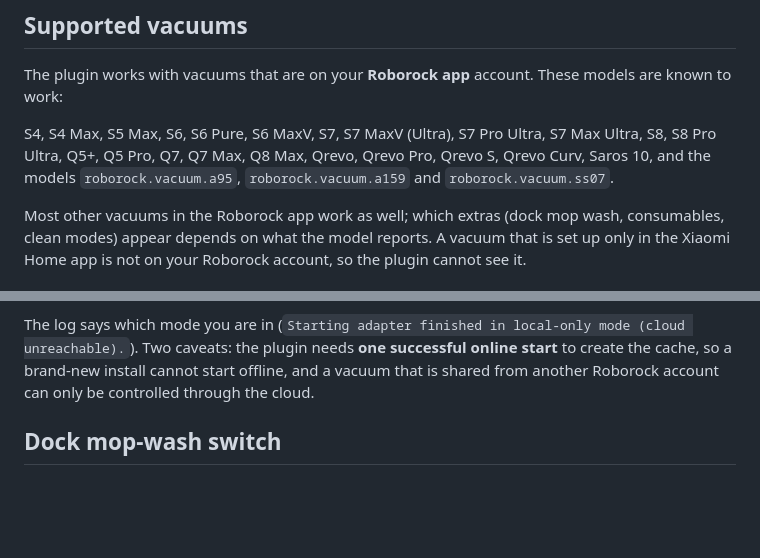
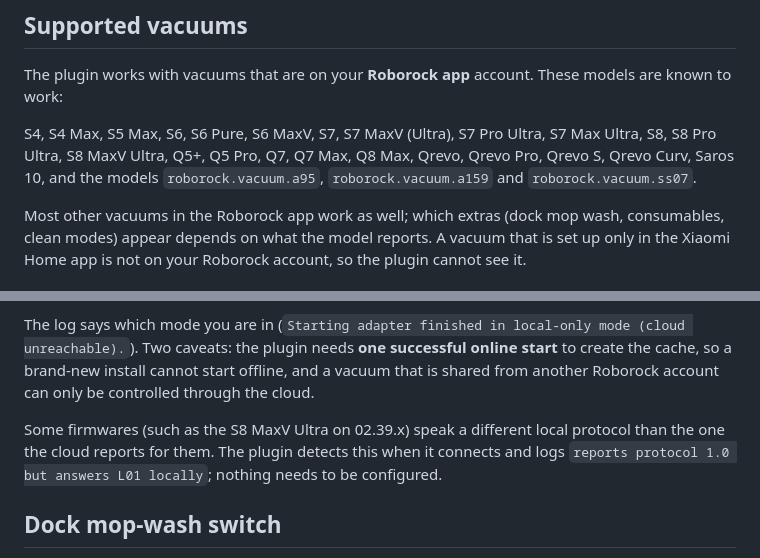
Before and after one commit to tasict/homebridge-roborock-vacuum, a Markdown page: README.md, 2 parts joined by grey strips. Drawn GitHub-style; blank space fills up the shorter version.

Commit message:
docs: list the S8 MaxV Ultra and explain local protocol detection

```diff
--- a/README.md
+++ b/README.md
@@ -34,7 +34,7 @@ This plugin is inspired by and adapted from the [ioBroker.roborock](https://gith
 
 The plugin works with vacuums that are on your **Roborock app** account. These models are known to work:
 
-S4, S4 Max, S5 Max, S6, S6 Pure, S6 MaxV, S7, S7 MaxV (Ultra), S7 Pro Ultra, S7 Max Ultra, S8, S8 Pro Ultra, Q5+, Q5 Pro, Q7, Q7 Max, Q8 Max, Qrevo, Qrevo Pro, Qrevo S, Qrevo Curv, Saros 10, and the models `roborock.vacuum.a95`, `roborock.vacuum.a159` and `roborock.vacuum.ss07`.
+S4, S4 Max, S5 Max, S6, S6 Pure, S6 MaxV, S7, S7 MaxV (Ultra), S7 Pro Ultra, S7 Max Ultra, S8, S8 Pro Ultra, S8 MaxV Ultra, Q5+, Q5 Pro, Q7, Q7 Max, Q8 Max, Qrevo, Qrevo Pro, Qrevo S, Qrevo Curv, Saros 10, and the models `roborock.vacuum.a95`, `roborock.vacuum.a159` and `roborock.vacuum.ss07`.
 
 Most other vacuums in the Roborock app work as well; which extras (dock mop wash, consumables, clean modes) appear depends on what the model reports. A vacuum that is set up only in the Xiaomi Home app is not on your Roborock account, so the plugin cannot see it.
 
@@ -149,6 +149,11 @@ online start** to create the cache, so a brand-new install cannot start offline,
 and a vacuum that is shared from another Roborock account can only be controlled
 through the cloud.
 
+Some firmwares (such as the S8 MaxV Ultra on 02.39.x) speak a different local
+protocol than the one the cloud reports for them. The plugin detects this when
+it connects and logs `reports protocol 1.0 but answers L01 locally`; nothing
+needs to be configured.
+
 ## Dock mop-wash switch
 
 On vacuums whose dock can wash the mop (G10, S7 Pro/MaxV Ultra, S7 Max Ultra, S8 Pro Ultra, Q Revo family, …) the plugin adds a switch that starts and stops a dock mop wash:
```
Also changed, not shown: CHANGELOG.md (+1 -0 lines).
